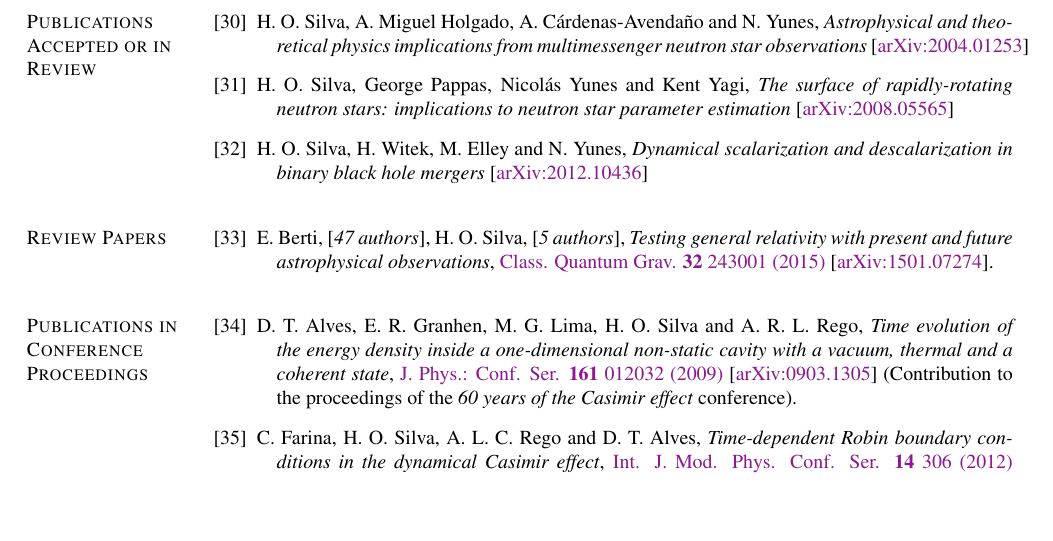
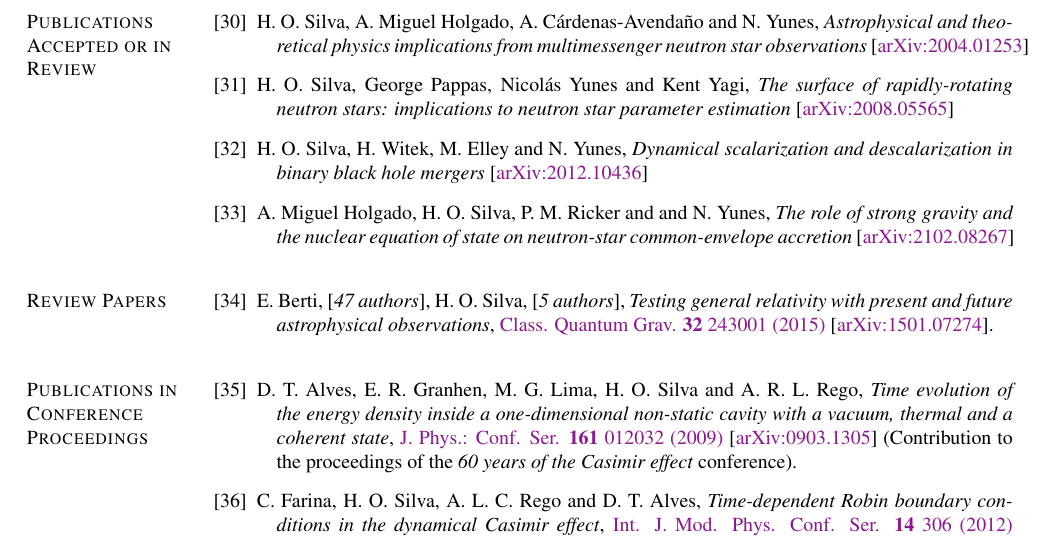
Before and after one commit to hosilva/hosilvacv, a LaTeX CV (cv_hector.tex): part of page 4 of 10, cut so that both start at the same text, the shorter picture padded with empty space. Compiled offline with pdfLaTeX.

Commit message:
CE paper added

```diff
--- a/cv_hector.tex
+++ b/cv_hector.tex
@@ -720,6 +720,11 @@ Bel\'em, PA, Brazil
     \item H. O. Silva, H. Witek, M. Elley and N. Yunes,
     \emph{Dynamical scalarization and descalarization in binary black hole mergers}
     [\href{https://arxiv.org/abs/2012.10436}{arXiv:2012.10436}]
+
+    \item A. Miguel Holgado, H. O. Silva, P. M. Ricker and and N. Yunes,
+    \emph{The role of strong gravity and the nuclear equation of state on neutron-star common-envelope accretion}
+    [\href{https://arxiv.org/abs/2102.08267}{arXiv:2102.08267}]
+
 \end{bibenum}
 
 \blankline
```
